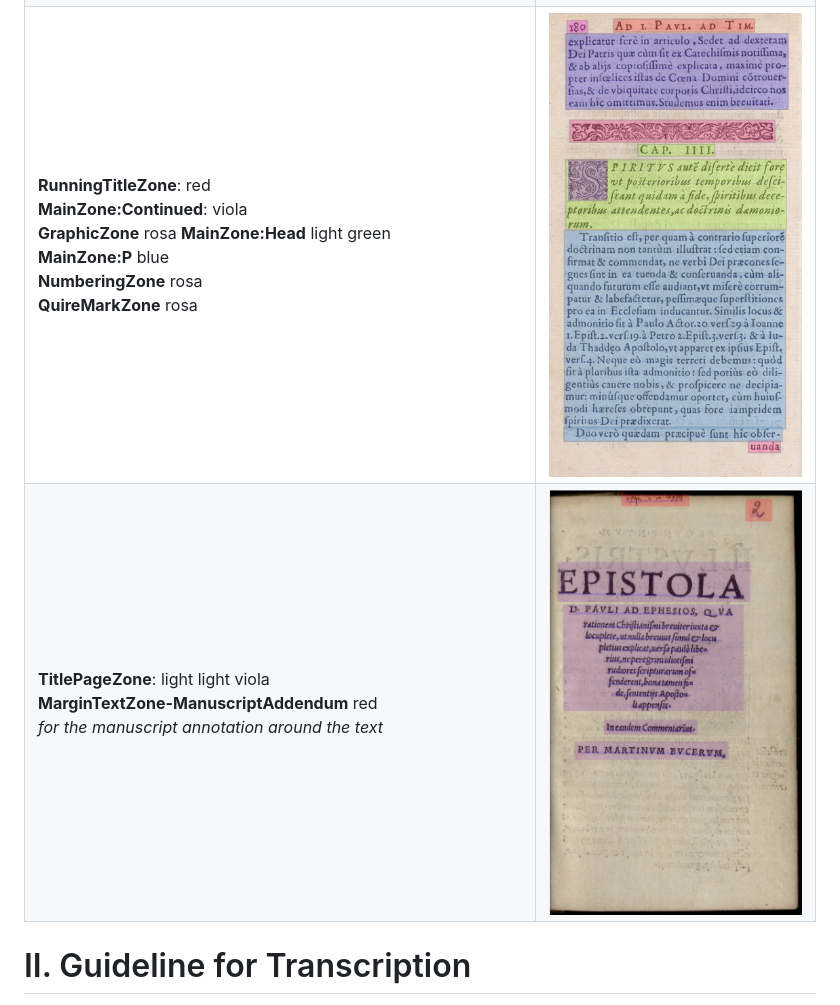
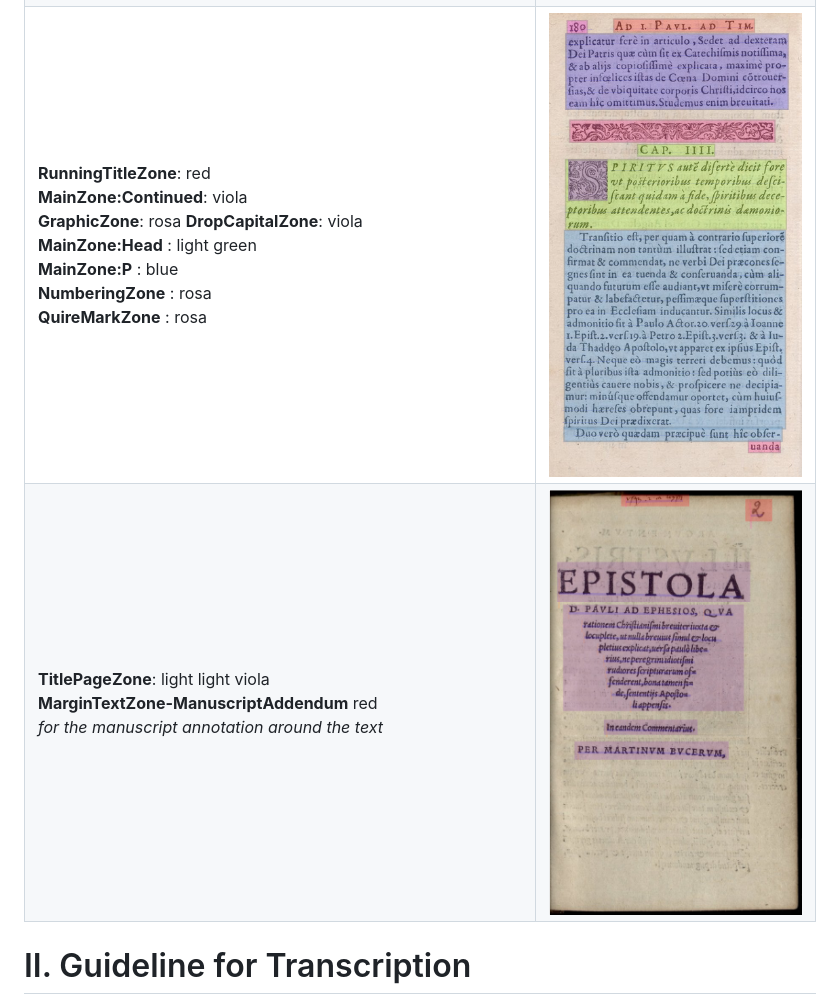
Before and after one commit to 16thExegesisDH/HTR_Paul_corpus, a Markdown page: README.md, the part around the change. Drawn GitHub-style.

```diff
--- a/README.md
+++ b/README.md
@@ -33,8 +33,8 @@ The main documentation  is here: [Annotation Guide on GitHub](https://github.com
 | **RunningTitleZone**: pink <br/> **DropCapitalZone**: dark viola <br/> **MainZone:Head**: yellow <br/> **MainZone:P**: dark green <br/> **MainZone:Continued**: light blue <br/> **NumberingZone**: rosa for "456", "II", "III" <br/> **QuireMarkZone**: viola <br/> **MarginTextZone-Note**: pink | <img src="/pictures/segmentationGL/Bucer_Rm_1.png" width="300"/> |
 | **RunningTitleZone**: pink for "VII" (Epistle number) and "Col" (Epistle name) <br/> **MainZone:Head**: yellow <br/> **MainZone:P**: dark green <br/> **MainZone:Continued**: light blue <br/> **NumberingZone**: rosa for "7", "8", "184" | <img src="/pictures/segmentationGL/Lefevre_1.png" width="300"/> |
 | **RunningTitleZone**: pink for "COM" <br/> **DropCapitalZone**: dark viola <br/> **MainZone:Head**: yellow <br/> **MainZone:P**: dark green <br/> **MainZone:Continued**: light blue <br/> **NumberingZone**: rosa for "1", "C4", "D4", "5", "6" | <img src="/pictures/segmentationGL/Lefevre_2.png" width="300"/> |
-| **RunningTitleZone**: red <br/> **MainZone:Continued**: viola <br/> **GraphicZone** rosa </br> **MainZone:Head** light green <br/> **MainZone:P**  blue <br> **NumberingZone** rosa <br> **QuireMarkZone** rosa | <img src="/pictures/segmentationGL/Lamb-Tim.png" width="300"/> |
-| **TitlePageZone**: light light viola <br/> **MarginTextZone-ManuscriptAddendum** red <br> _for the manuscript annotation around the text_ <br> | <img src="/pictures/segmentationGL/TitlePage.png" width="300"/> |
+| **RunningTitleZone**: red <br/> **MainZone:Continued**: viola <br/> **GraphicZone**: rosa </br>**DropCapitalZone**: viola<br/> **MainZone:Head** : light green <br/> **MainZone:P** : blue <br> **NumberingZone** : rosa <br/> **QuireMarkZone** : rosa | <img src="/pictures/segmentationGL/Lamb-Tim.png" width="300"/> |
+| **TitlePageZone**: light light viola <br/> **MarginTextZone-ManuscriptAddendum** red <br/> _for the manuscript annotation around the text_ <br/> | <img src="/pictures/segmentationGL/TitlePage.png" width="300"/> |
 
 # II. Guideline for Transcription
 
```
